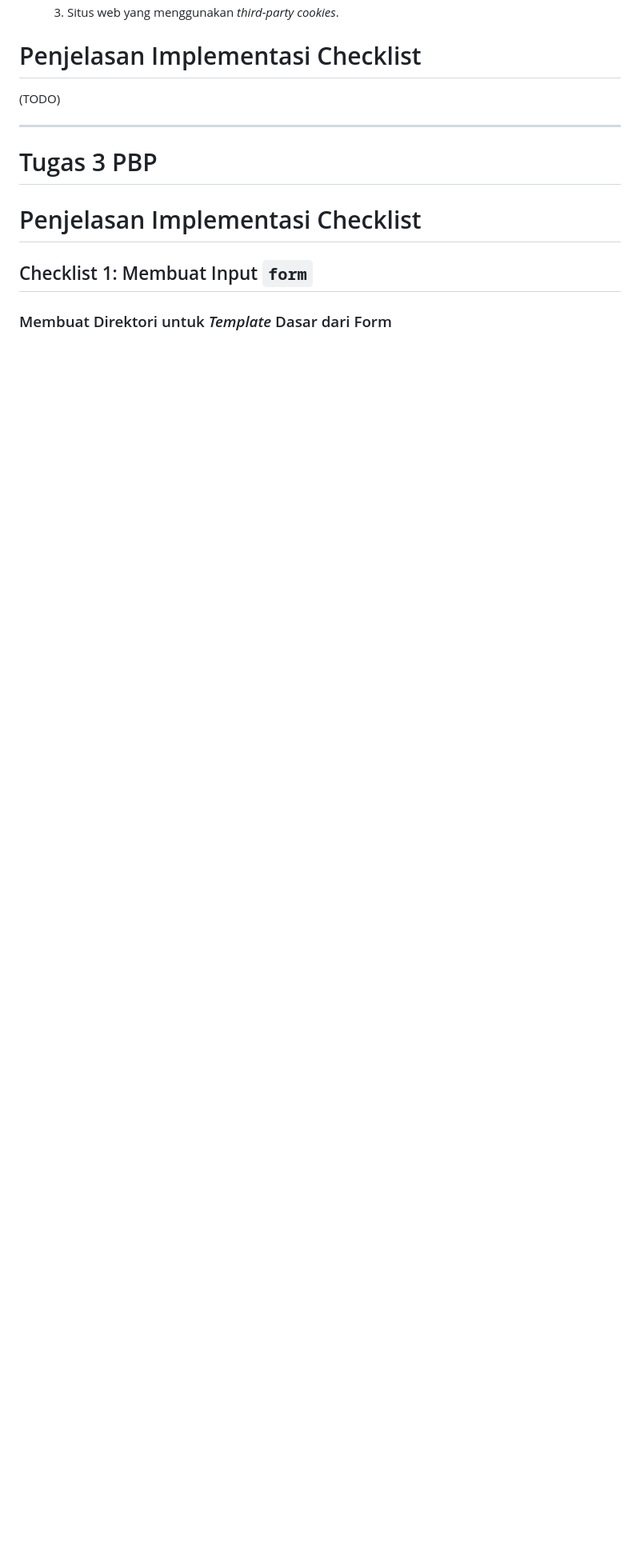
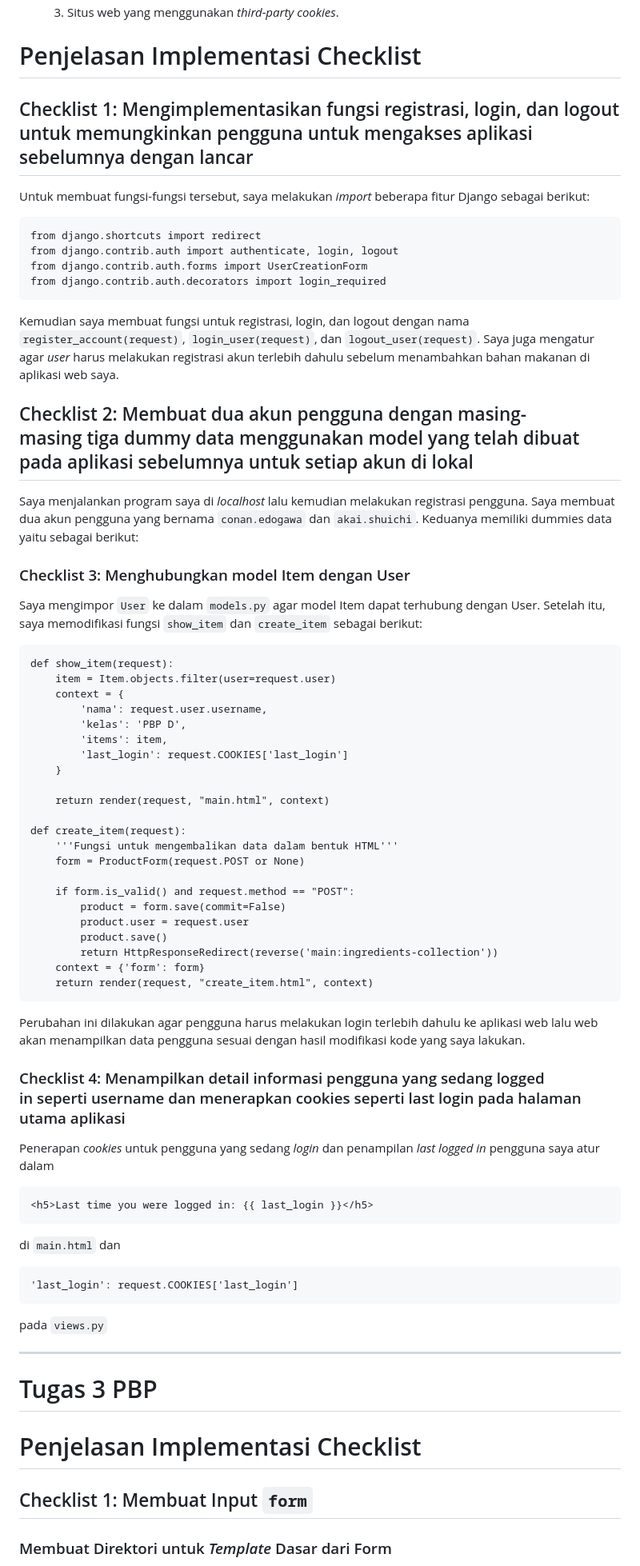
Before and after one commit to rxa15/ingredients-collection, a Markdown page: README.md, the part around the change. Shown at 80% size. GitHub-like rendering; blank space fills up the shorter version.

````diff
--- a/README.md
+++ b/README.md
@@ -29,7 +29,55 @@ Biasanya, ada *user* yang memilih tombol `Accept` dan ada juga yang memilih tomb
    ![This Website is Not Secure](https://www.isitwp.com/wp-content/uploads/2021/08/site-is-not-secure-warning.png)
   3. Situs web yang menggunakan *third-party cookies*.
 # Penjelasan Implementasi Checklist
-(TODO)
+## Checklist 1: Mengimplementasikan fungsi registrasi, login, dan logout untuk memungkinkan pengguna untuk mengakses aplikasi sebelumnya dengan lancar
+Untuk membuat fungsi-fungsi tersebut, saya melakukan *import* beberapa fitur Django sebagai berikut:
+```
+from django.shortcuts import redirect
+from django.contrib.auth import authenticate, login, logout
+from django.contrib.auth.forms import UserCreationForm
+from django.contrib.auth.decorators import login_required
+```
+Kemudian saya membuat fungsi untuk registrasi, login, dan logout dengan nama `register_account(request)`, `login_user(request)`, dan `logout_user(request)`. Saya juga mengatur agar *user* harus melakukan registrasi akun terlebih dahulu sebelum menambahkan bahan makanan di aplikasi web saya.
+## Checklist 2: Membuat dua akun pengguna dengan masing-masing tiga dummy data menggunakan model yang telah dibuat pada aplikasi sebelumnya untuk setiap akun di lokal
+Saya menjalankan program saya di *localhost* lalu kemudian melakukan registrasi pengguna. Saya membuat dua akun pengguna yang bernama `conan.edogawa` dan `akai.shuichi`. Keduanya memiliki dummies data yaitu sebagai berikut:
+
+### Checklist 3: Menghubungkan model Item dengan User
+Saya mengimpor `User` ke dalam `models.py` agar model Item dapat terhubung dengan User. Setelah itu, saya memodifikasi fungsi `show_item` dan `create_item` sebagai berikut:
+```
+def show_item(request):
+    item = Item.objects.filter(user=request.user)
+    context = {
+        'nama': request.user.username,
+        'kelas': 'PBP D',
+        'items': item,
+        'last_login': request.COOKIES['last_login']
+    }
+
+    return render(request, "main.html", context)
+
+def create_item(request):
+    '''Fungsi untuk mengembalikan data dalam bentuk HTML'''
+    form = ProductForm(request.POST or None)
+
+    if form.is_valid() and request.method == "POST":
+        product = form.save(commit=False)
+        product.user = request.user
+        product.save()
+        return HttpResponseRedirect(reverse('main:ingredients-collection'))
+    context = {'form': form}
+    return render(request, "create_item.html", context)
+```
+Perubahan ini dilakukan agar pengguna harus melakukan login terlebih dahulu ke aplikasi web lalu web akan menampilkan data pengguna sesuai dengan hasil modifikasi kode yang saya lakukan.
+### Checklist 4: Menampilkan detail informasi pengguna yang sedang logged in seperti username dan menerapkan cookies seperti last login pada halaman utama aplikasi
+Penerapan *cookies* untuk pengguna yang sedang *login* dan penampilan *last logged in* pengguna saya atur dalam
+```
+<h5>Last time you were logged in: {{ last_login }}</h5>
+```
+di `main.html` dan
+```
+'last_login': request.COOKIES['last_login']
+```
+pada `views.py`
 
 -----------------------------------------------------------------------------------------------------------------------------------------------------------------------------------
 # Tugas 3 PBP
````
